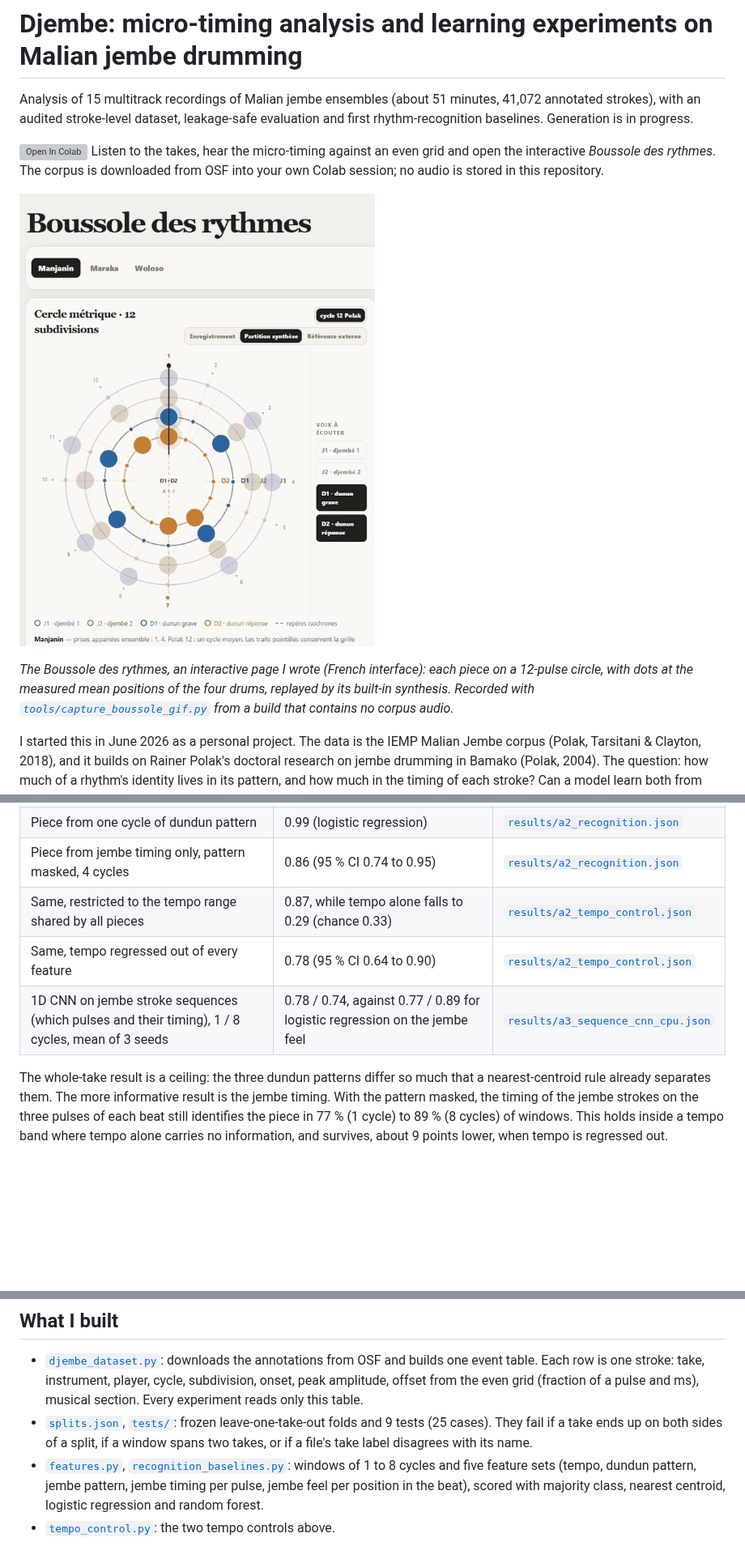
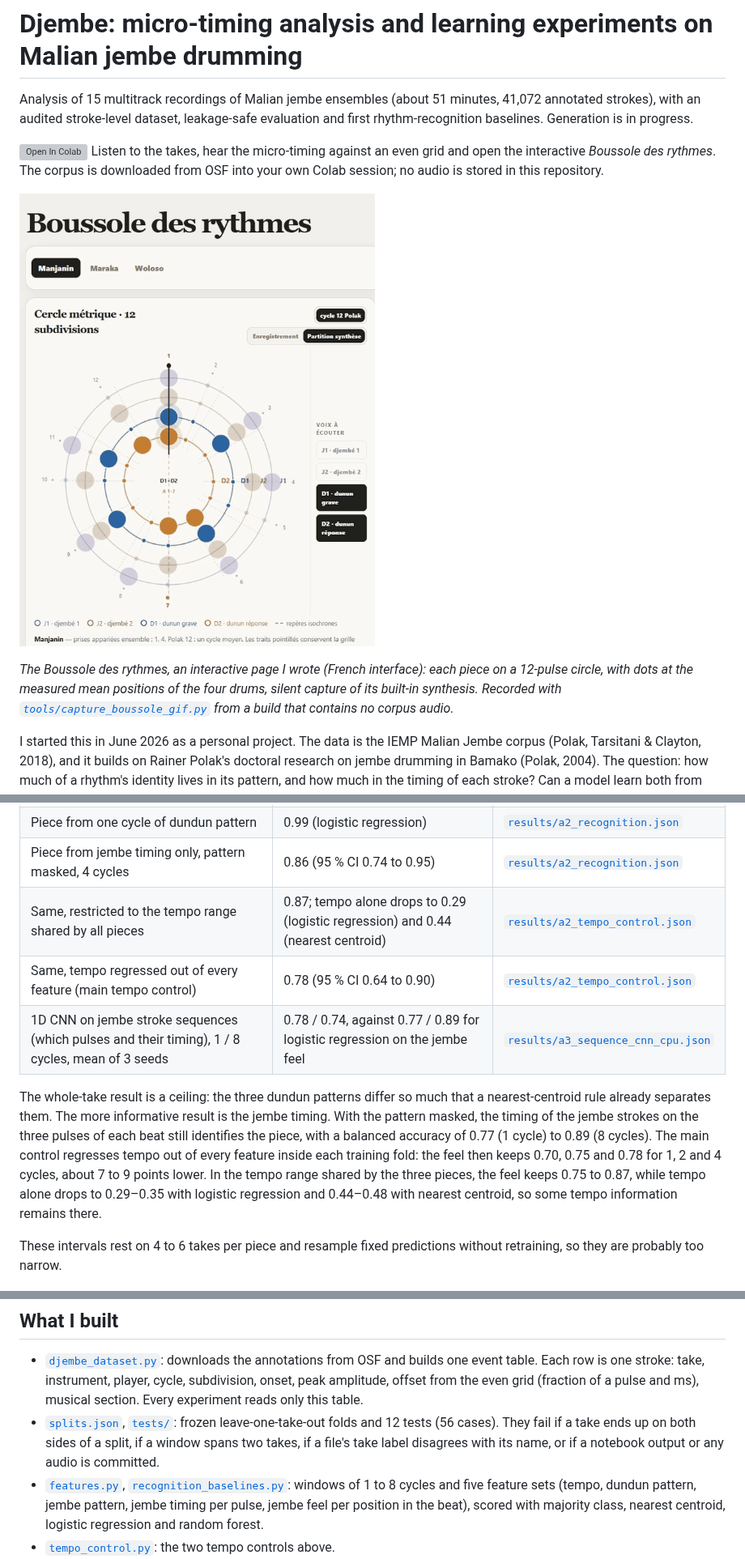
Before and after one commit to clementdumeril/Djembe, a Markdown page: README.md, 3 parts joined by grey strips. Shown at 81% size. Drawn GitHub-style; pictures changed too: docs/figures/boussole.gif; blank space fills up the shorter version; grey boxes are pictures that could not be loaded.

```diff
--- a/README.md
+++ b/README.md
@@ -6,7 +6,7 @@ Analysis of 15 multitrack recordings of Malian jembe ensembles (about 51 minutes
 
 ![The Boussole des rythmes replaying Manjanin, Maraka and Woloso](docs/figures/boussole.gif)
 
-*The Boussole des rythmes, an interactive page I wrote (French interface): each piece on a 12-pulse circle, with dots at the measured mean positions of the four drums, replayed by its built-in synthesis. Recorded with [`tools/capture_boussole_gif.py`](tools/capture_boussole_gif.py) from a build that contains no corpus audio.*
+*The Boussole des rythmes, an interactive page I wrote (French interface): each piece on a 12-pulse circle, with dots at the measured mean positions of the four drums, silent capture of its built-in synthesis. Recorded with [`tools/capture_boussole_gif.py`](tools/capture_boussole_gif.py) from a build that contains no corpus audio.*
 
 I started this in June 2026 as a personal project. The data is the IEMP Malian Jembe corpus (Polak, Tarsitani & Clayton, 2018), and it builds on Rainer Polak's doctoral research on jembe drumming in Bamako (Polak, 2004). The question: how much of a rhythm's identity lives in its pattern, and how much in the timing of each stroke? Can a model learn both from such a small corpus? So far the dataset, the evaluation protocol, feature baselines and a first small CNN are done; the CNN does not beat the feature baselines yet.
 
@@ -19,11 +19,13 @@ I started this in June 2026 as a personal project. The data is the IEMP Malian J
 | Piece from the whole-take dundun pattern | 15/15 takes for random forest and nearest centroid (exact 95 % CI 0.78 to 1.00) | [`results/step0_rf.json`](results/step0_rf.json) |
 | Piece from one cycle of dundun pattern | 0.99 (logistic regression) | [`results/a2_recognition.json`](results/a2_recognition.json) |
 | Piece from jembe timing only, pattern masked, 4 cycles | 0.86 (95 % CI 0.74 to 0.95) | [`results/a2_recognition.json`](results/a2_recognition.json) |
-| Same, restricted to the tempo range shared by all pieces | 0.87, while tempo alone falls to 0.29 (chance 0.33) | [`results/a2_tempo_control.json`](results/a2_tempo_control.json) |
-| Same, tempo regressed out of every feature | 0.78 (95 % CI 0.64 to 0.90) | [`results/a2_tempo_control.json`](results/a2_tempo_control.json) |
+| Same, restricted to the tempo range shared by all pieces | 0.87; tempo alone drops to 0.29 (logistic regression) and 0.44 (nearest centroid) | [`results/a2_tempo_control.json`](results/a2_tempo_control.json) |
+| Same, tempo regressed out of every feature (main tempo control) | 0.78 (95 % CI 0.64 to 0.90) | [`results/a2_tempo_control.json`](results/a2_tempo_control.json) |
 | 1D CNN on jembe stroke sequences (which pulses and their timing), 1 / 8 cycles, mean of 3 seeds | 0.78 / 0.74, against 0.77 / 0.89 for logistic regression on the jembe feel | [`results/a3_sequence_cnn_cpu.json`](results/a3_sequence_cnn_cpu.json) |
 
-The whole-take result is a ceiling: the three dundun patterns differ so much that a nearest-centroid rule already separates them. The more informative result is the jembe timing. With the pattern masked, the timing of the jembe strokes on the three pulses of each beat still identifies the piece in 77 % (1 cycle) to 89 % (8 cycles) of windows. This holds inside a tempo band where tempo alone carries no information, and survives, about 9 points lower, when tempo is regressed out.
+The whole-take result is a ceiling: the three dundun patterns differ so much that a nearest-centroid rule already separates them. The more informative result is the jembe timing. With the pattern masked, the timing of the jembe strokes on the three pulses of each beat still identifies the piece, with a balanced accuracy of 0.77 (1 cycle) to 0.89 (8 cycles). The main control regresses tempo out of every feature inside each training fold: the feel then keeps 0.70, 0.75 and 0.78 for 1, 2 and 4 cycles, about 7 to 9 points lower. In the tempo range shared by the three pieces, the feel keeps 0.75 to 0.87, while tempo alone drops to 0.29–0.35 with logistic regression and 0.44–0.48 with nearest centroid, so some tempo information remains there.
+
+These intervals rest on 4 to 6 takes per piece and resample fixed predictions without retraining, so they are probably too narrow.
 
 ![Balanced accuracy against window length per feature set](docs/figures/a2_window_accuracy.png)
 
@@ -32,7 +34,7 @@ The jembe *pattern* (which pulses are played) is at or below chance for short wi
 ## What I built
 
 - [`djembe_dataset.py`](djembe_dataset.py): downloads the annotations from OSF and builds one event table. Each row is one stroke: take, instrument, player, cycle, subdivision, onset, peak amplitude, offset from the even grid (fraction of a pulse and ms), musical section. Every experiment reads only this table.
-- [`splits.json`](splits.json), [`tests/`](tests/): frozen leave-one-take-out folds and 9 tests (25 cases). They fail if a take ends up on both sides of a split, if a window spans two takes, or if a file's take label disagrees with its name.
+- [`splits.json`](splits.json), [`tests/`](tests/): frozen leave-one-take-out folds and 12 tests (56 cases). They fail if a take ends up on both sides of a split, if a window spans two takes, if a file's take label disagrees with its name, or if a notebook output or any audio is committed.
 - [`features.py`](features.py), [`recognition_baselines.py`](recognition_baselines.py): windows of 1 to 8 cycles and five feature sets (tempo, dundun pattern, jembe pattern, jembe timing per pulse, jembe feel per position in the beat), scored with majority class, nearest centroid, logistic regression and random forest.
 - [`tempo_control.py`](tempo_control.py): the two tempo controls above.
 - [`sequence_models.py`](sequence_models.py): a 1D CNN (11k parameters) and a transformer (68k parameters) on stroke sequences, same folds and metrics. The CNN has been run on CPU; the transformer is too slow there and runs on Colab.
```
Also changed, not shown: other parts of README.md (+5 -5 lines), docs/GUIDE_FR.md (+3 -6 lines), 5 other files.
